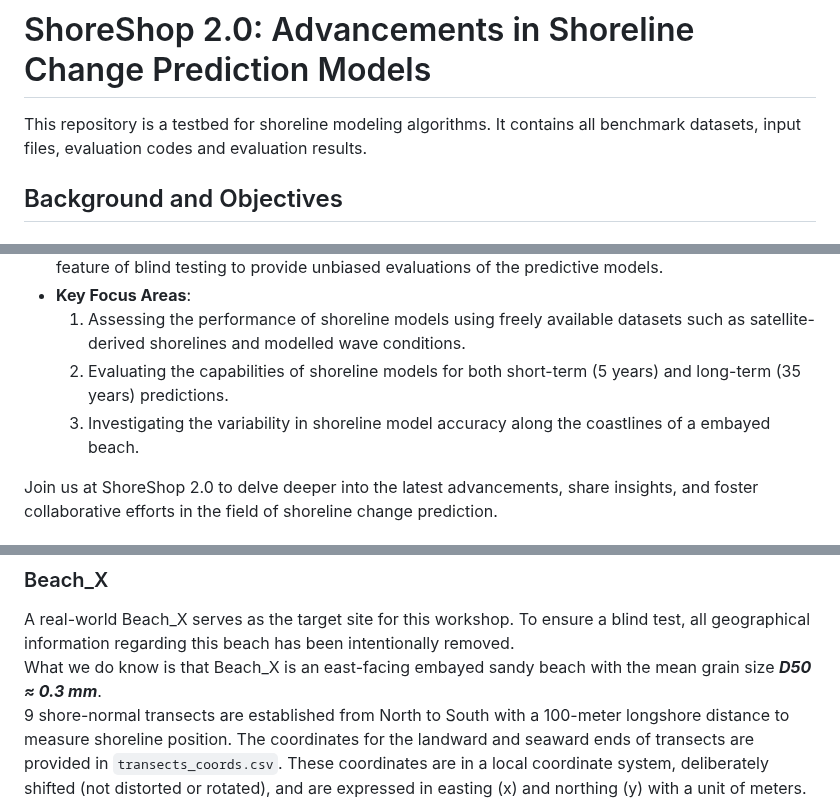
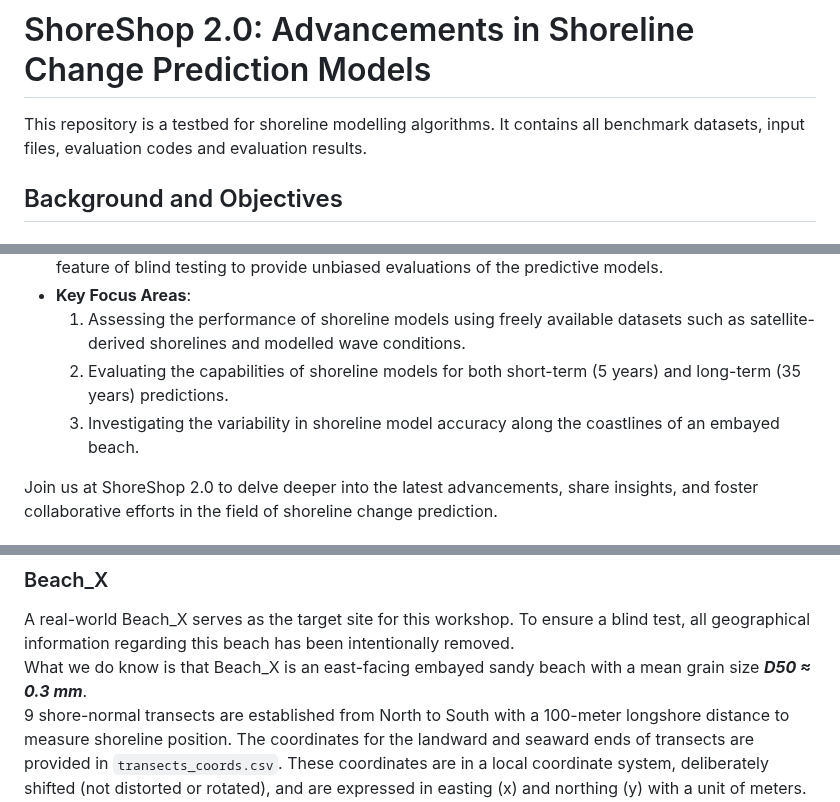
Before and after one commit to ShoreShop/ShoreModel_Benchmark, a Markdown page: README.md, 3 parts joined by grey strips. GitHub-like rendering.

```diff
--- a/README.md
+++ b/README.md
@@ -1,5 +1,5 @@
 # ShoreShop 2.0: Advancements in Shoreline Change Prediction Models
-This repository is a testbed for shoreline modeling algorithms. It contains all benchmark datasets, input files, evaluation codes and evaluation results.
+This repository is a testbed for shoreline modelling algorithms. It contains all benchmark datasets, input files, evaluation codes and evaluation results.
 
 ## Background and Objectives
 ### Background
@@ -10,7 +10,7 @@ Shoreline change prediction has witnessed the evolution of both hybrid and data-
 - **Key Focus Areas**:
   1. Assessing the performance of shoreline models using freely available datasets such as satellite-derived shorelines and modelled wave conditions.
   2. Evaluating the capabilities of shoreline models for both short-term (5 years) and long-term (35 years) predictions.
-  3. Investigating the variability in shoreline model accuracy along the coastlines of a embayed beach.
+  3. Investigating the variability in shoreline model accuracy along the coastlines of an embayed beach.
 
 Join us at ShoreShop 2.0 to delve deeper into the latest advancements, share insights, and foster collaborative efforts in the field of shoreline change prediction.
 
@@ -23,7 +23,7 @@ The following notebooks are available in this repo:
 ## Task description
 ### Beach_X
 A real-world Beach_X serves as the target site for this workshop. To ensure a blind test, all geographical information regarding this beach has been intentionally removed. \
-What we do know is that Beach_X is an east-facing embayed sandy beach with the mean grain size ***D50 ≈ 0.3 mm***.\
+What we do know is that Beach_X is an east-facing embayed sandy beach with a mean grain size ***D50 ≈ 0.3 mm***.\
 9 shore-normal transects are established from North to South with a 100-meter longshore distance to measure shoreline position. The coordinates for the landward and seaward ends of transects are provided in `transects_coords.csv`.
 These coordinates are in a local coordinate system, deliberately shifted (not distorted or rotated), and are expressed in easting (x) and northing (y) with a unit of meters. They do not reveal the actual geographical location of Beach_X.
 
```
Also changed, not shown: other parts of README.md (+10 -10 lines).
